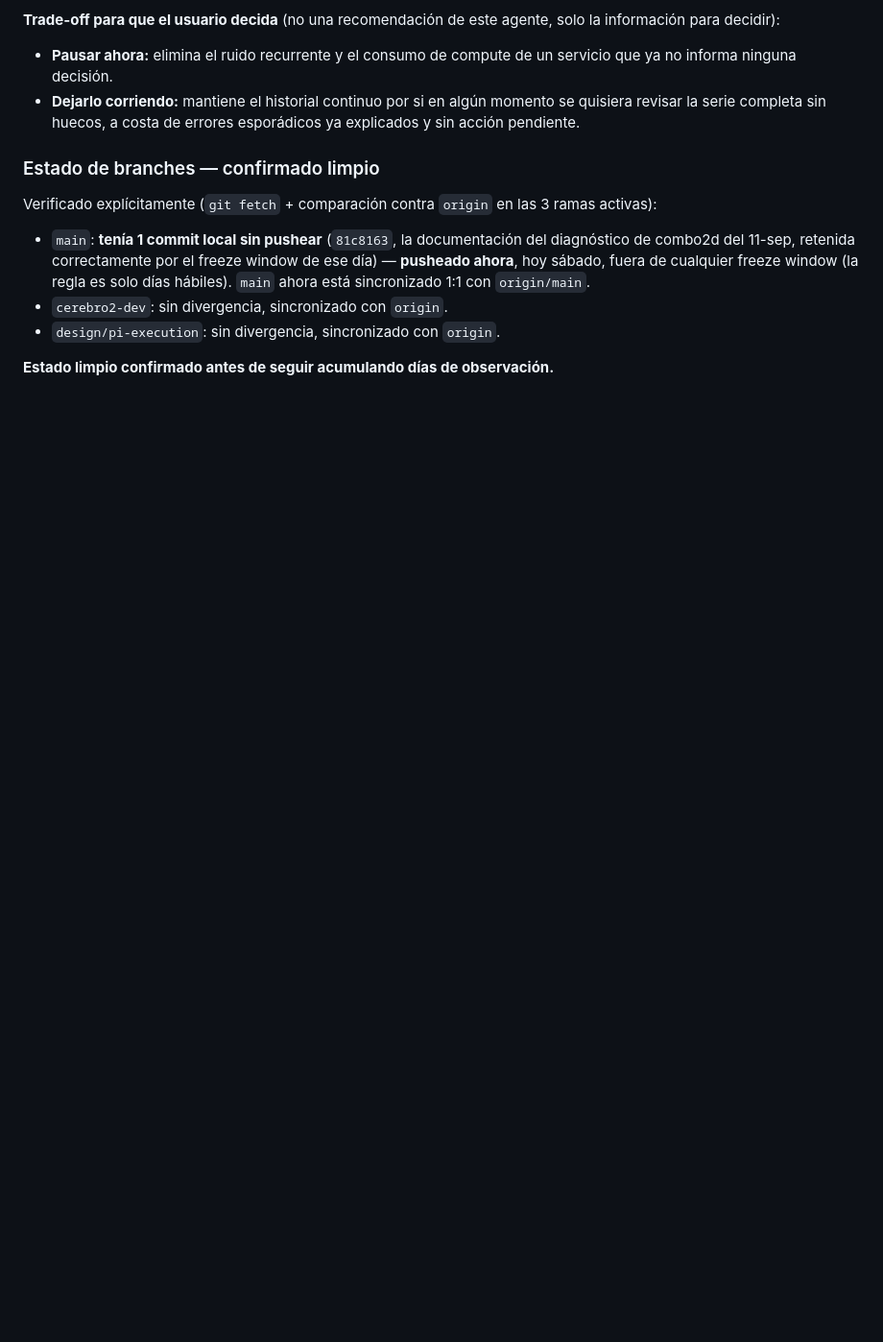
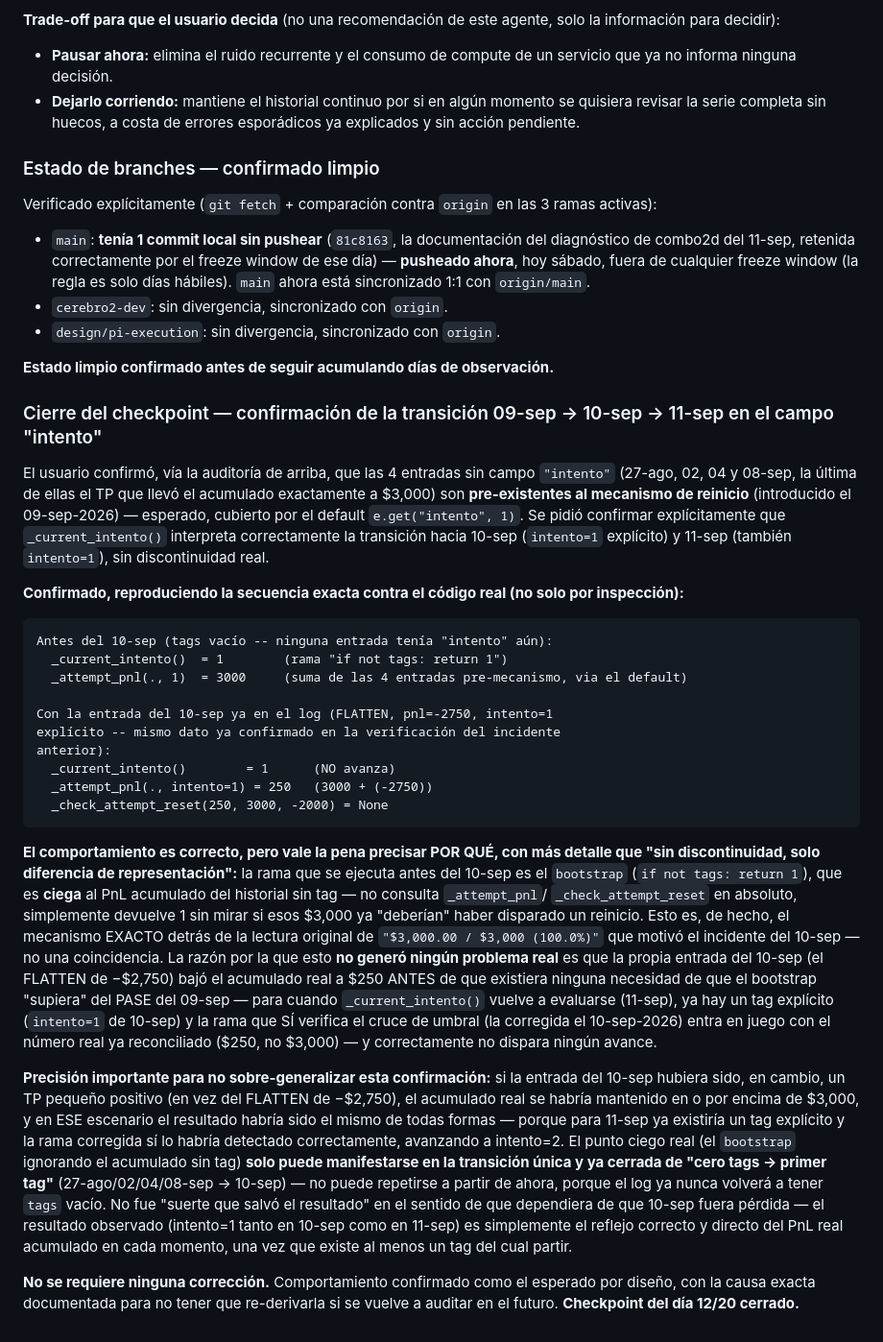
Before and after one commit to erictvillarreal/GLITCH, a Markdown page: glitch/GLITCH_RESEARCH_LOG.md, the part around the change. Shown at 96% size. GitHub-like rendering; blank space fills up the shorter version.

Commit message:
Confirm 09-sep -> 10-sep -> 11-sep intento transition is correct by design
User's audit found the 4 pre-09-sep entries (including the TP that hit
exactly $3,000) predate the intento mechanism and correctly default to
intento=1 via e.get("intento", 1). Reproduced the exact sequence
against the real _current_intento()/_attempt_pnl() code: before 10-sep,
tags is empty so the bootstrap branch returns 1 without ever consulting
attempt_pnl/_check_attempt_reset -- this is the literal mechanism
behind the original "$3,000.00 / $3,000 (100.0%)" symptom, not a
coincidence. It caused no real problem because 10-sep's own entry
(FLATTEN, -2750, confirmed in the prior incident) brought the running
total to 250 before the next evaluation, and by 11-sep an explicit tag
already exists so the corrected threshold-check branch runs on the
real, reconciled number and correctly does not advance.

Documented precisely that the bootstrap's blind spot to untagged
historical PnL is a one-time, now-closed transition (empty-tags can
never recur) -- not a lucky escape contingent on 10-sep being a loss;
a small win that day would have been caught correctly too, since by
11-sep a tag already exists either way.

No correction needed. Closes the day 12/20 checkpoint.

Co-Authored-By: Claude Sonnet 5 <noreply@anthropic.com>

````diff
--- a/glitch/GLITCH_RESEARCH_LOG.md
+++ b/glitch/GLITCH_RESEARCH_LOG.md
@@ -1595,3 +1595,71 @@ en las 3 ramas activas):
 
 **Estado limpio confirmado antes de seguir acumulando días de
 observación.**
+
+### Cierre del checkpoint — confirmación de la transición 09-sep → 10-sep → 11-sep en el campo "intento"
+
+El usuario confirmó, vía la auditoría de arriba, que las 4 entradas
+sin campo `"intento"` (27-ago, 02, 04 y 08-sep, la última de ellas el
+TP que llevó el acumulado exactamente a $3,000) son **pre-existentes
+al mecanismo de reinicio** (introducido el 09-sep-2026) — esperado,
+cubierto por el default `e.get("intento", 1)`. Se pidió confirmar
+explícitamente que `_current_intento()` interpreta correctamente la
+transición hacia 10-sep (`intento=1` explícito) y 11-sep (también
+`intento=1`), sin discontinuidad real.
+
+**Confirmado, reproduciendo la secuencia exacta contra el código real
+(no solo por inspección):**
+
+```
+Antes del 10-sep (tags vacío -- ninguna entrada tenía "intento" aún):
+  _current_intento()  = 1        (rama "if not tags: return 1")
+  _attempt_pnl(., 1)  = 3000     (suma de las 4 entradas pre-mecanismo, via el default)
+
+Con la entrada del 10-sep ya en el log (FLATTEN, pnl=-2750, intento=1
+explícito -- mismo dato ya confirmado en la verificación del incidente
+anterior):
+  _current_intento()        = 1      (NO avanza)
+  _attempt_pnl(., intento=1) = 250   (3000 + (-2750))
+  _check_attempt_reset(250, 3000, -2000) = None
+```
+
+**El comportamiento es correcto, pero vale la pena precisar POR QUÉ,
+con más detalle que "sin discontinuidad, solo diferencia de
+representación":** la rama que se ejecuta antes del 10-sep es el
+`bootstrap` (`if not tags: return 1`), que es **ciega** al PnL
+acumulado del historial sin tag — no consulta `_attempt_pnl`/
+`_check_attempt_reset` en absoluto, simplemente devuelve 1 sin mirar
+si esos $3,000 ya "deberían" haber disparado un reinicio. Esto es, de
+hecho, el mecanismo EXACTO detrás de la lectura original de
+`"$3,000.00 / $3,000 (100.0%)"` que motivó el incidente del 10-sep —
+no una coincidencia. La razón por la que esto **no generó ningún
+problema real** es que la propia entrada del 10-sep (el FLATTEN de
+−$2,750) bajó el acumulado real a $250 ANTES de que existiera ninguna
+necesidad de que el bootstrap "supiera" del PASE del 09-sep — para
+cuando `_current_intento()` vuelve a evaluarse (11-sep), ya hay un tag
+explícito (`intento=1` de 10-sep) y la rama que SÍ verifica el cruce de
+umbral (la corregida el 10-sep-2026) entra en juego con el número real
+ya reconciliado ($250, no $3,000) — y correctamente no dispara ningún
+avance.
+
+**Precisión importante para no sobre-generalizar esta confirmación:**
+si la entrada del 10-sep hubiera sido, en cambio, un TP pequeño
+positivo (en vez del FLATTEN de −$2,750), el acumulado real se habría
+mantenido en o por encima de $3,000, y en ESE escenario el resultado
+habría sido el mismo de todas formas — porque para 11-sep ya existiría
+un tag explícito y la rama corregida sí lo habría detectado
+correctamente, avanzando a intento=2. El punto ciego real (el
+`bootstrap` ignorando el acumulado sin tag) **solo puede manifestarse
+en la transición única y ya cerrada de "cero tags -> primer tag"**
+(27-ago/02/04/08-sep -> 10-sep) — no puede repetirse a partir de ahora,
+porque el log ya nunca volverá a tener `tags` vacío. No fue "suerte que
+salvó el resultado" en el sentido de que dependiera de que 10-sep
+fuera pérdida — el resultado observado (intento=1 tanto en 10-sep como
+en 11-sep) es simplemente el reflejo correcto y directo del PnL real
+acumulado en cada momento, una vez que existe al menos un tag del cual
+partir.
+
+**No se requiere ninguna corrección.** Comportamiento confirmado como
+el esperado por diseño, con la causa exacta documentada para no
+tener que re-derivarla si se vuelve a auditar en el futuro.
+**Checkpoint del día 12/20 cerrado.**
````
